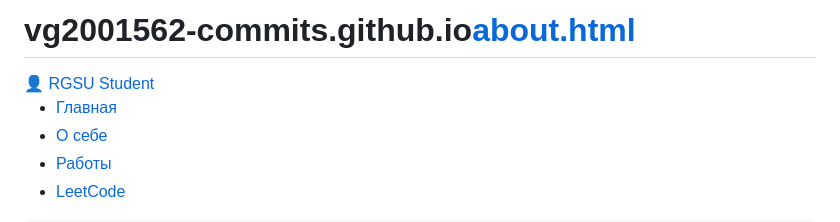
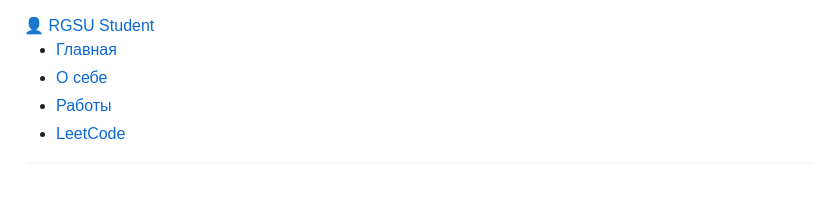
Before and after one commit to vg2001562-commits/vg2001562-commits.github.io, a Markdown page: README.md, the part around the change. GitHub-like rendering; blank space fills up the shorter version.

```diff
--- a/README.md
+++ b/README.md
@@ -1,4 +1,4 @@
-# vg2001562-commits.github.io[about.html](https://github.com/user-attachments/files/26126660/about.html)
+
 <!DOCTYPE html>
 <html lang="ru">
 <head>
```
